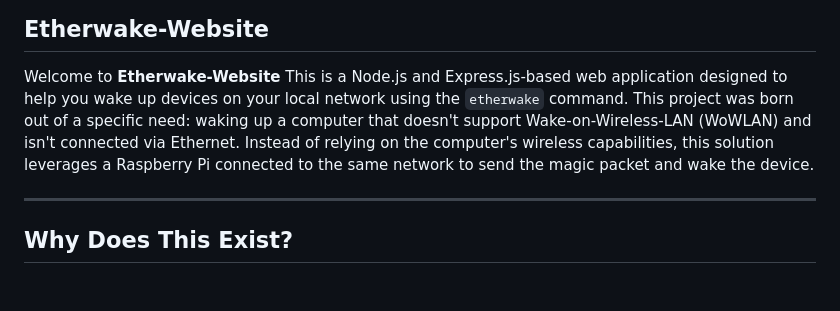
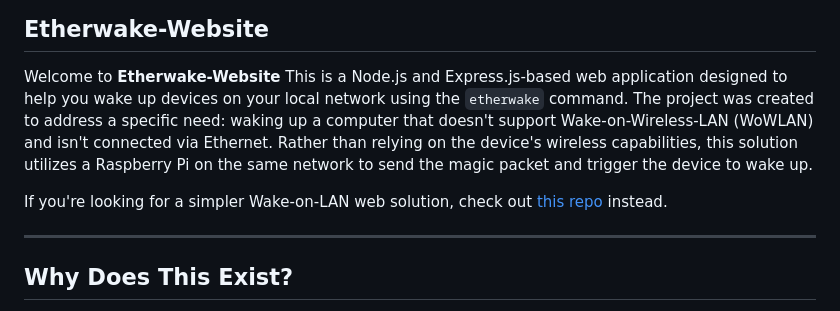
Before and after one commit to TheKing349/etherwake-website, a Markdown page: README.md, the part around the change. Rendered like a GitHub page; blank space fills up the shorter version.

````diff
--- a/README.md
+++ b/README.md
@@ -1,7 +1,8 @@
 ## Etherwake-Website
 Welcome to **Etherwake-Website** This is a Node.js and Express.js-based web application designed to help you wake up devices on your local network using the ```etherwake``` command.
-This project was born out of a specific need: waking up a computer that doesn't support Wake-on-Wireless-LAN (WoWLAN) and isn't connected via Ethernet.
-Instead of relying on the computer's wireless capabilities, this solution leverages a Raspberry Pi connected to the same network to send the magic packet and wake the device.
+The project was created to address a specific need: waking up a computer that doesn't support Wake-on-Wireless-LAN (WoWLAN) and isn't connected via Ethernet. Rather than relying on the device's wireless capabilities, this solution utilizes a Raspberry Pi on the same network to send the magic packet and trigger the device to wake up.
+
+If you're looking for a simpler Wake-on-LAN web solution, check out [this repo](https://github.com/sameerdhoot/wolweb) instead.
 
 ---
 ## Why Does This Exist?
````
